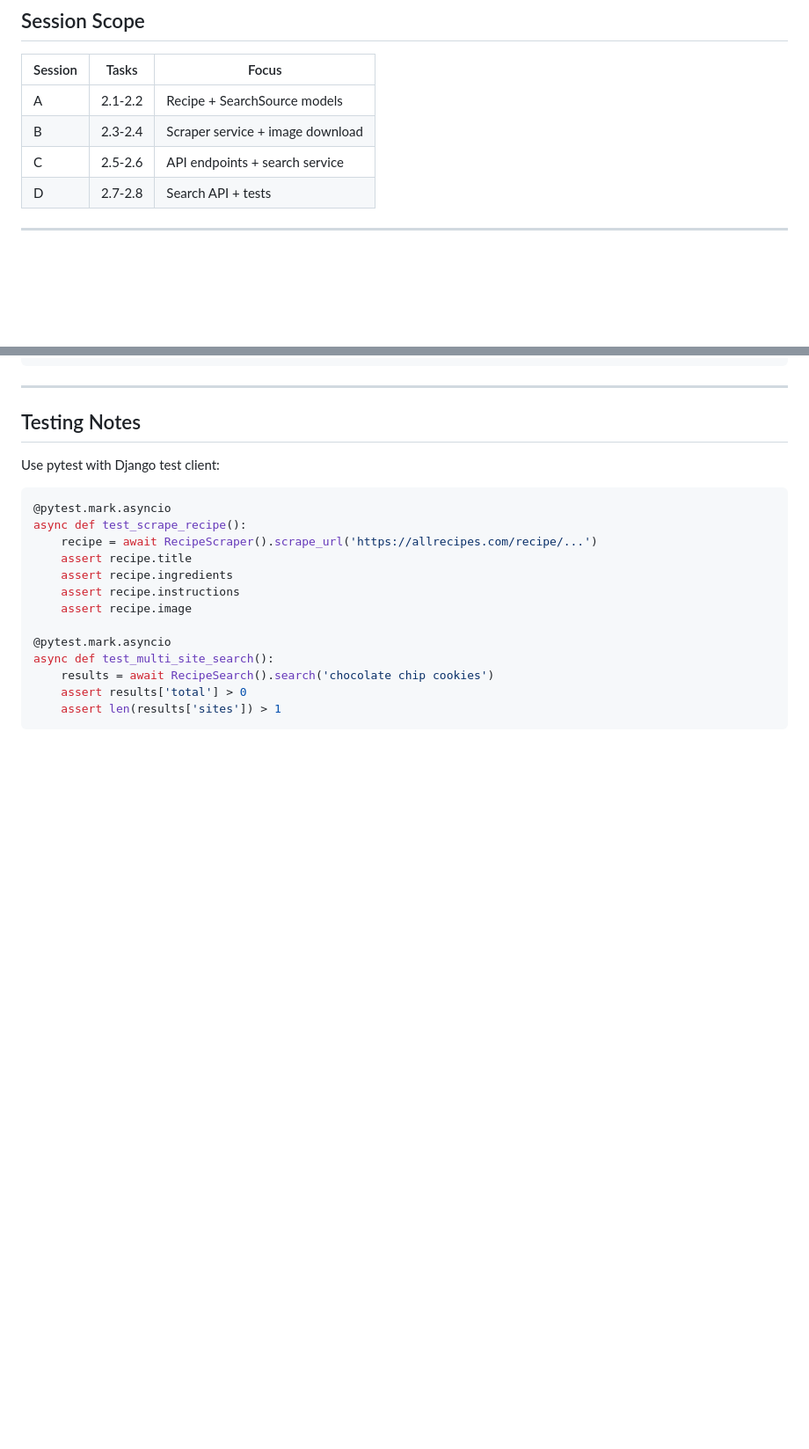
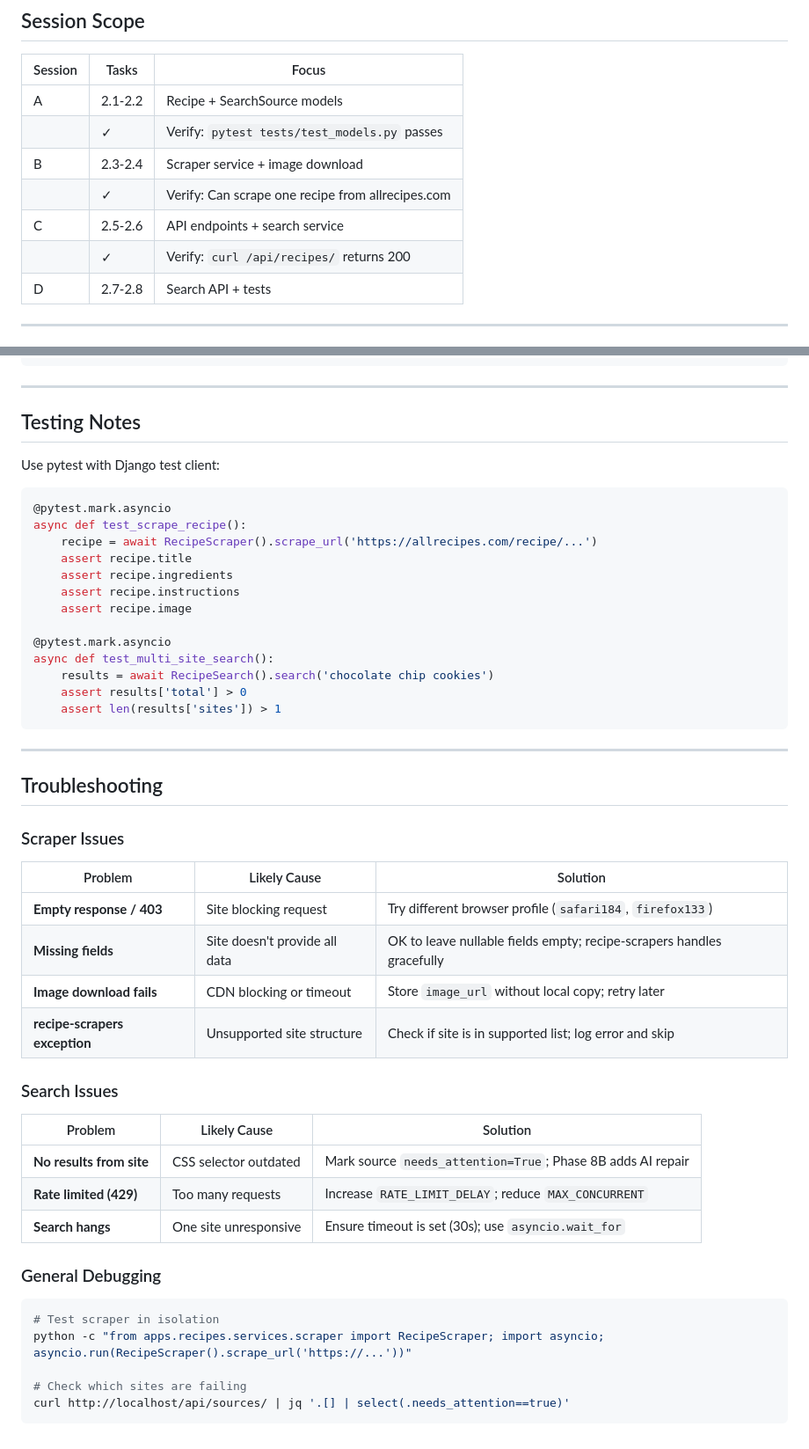
Before and after one commit to matthewdeaves/cookie, a Markdown page: plans/PHASE-2-RECIPE-CORE.md, 2 parts joined by grey strips. Shown at 88% size. Rendered like a GitHub page; blank space fills up the shorter version.

````diff
--- a/plans/PHASE-2-RECIPE-CORE.md
+++ b/plans/PHASE-2-RECIPE-CORE.md
@@ -11,8 +11,11 @@
 | Session | Tasks | Focus |
 |---------|-------|-------|
 | A | 2.1-2.2 | Recipe + SearchSource models |
+| | ✓ | Verify: `pytest tests/test_models.py` passes |
 | B | 2.3-2.4 | Scraper service + image download |
+| | ✓ | Verify: Can scrape one recipe from allrecipes.com |
 | C | 2.5-2.6 | API endpoints + search service |
+| | ✓ | Verify: `curl /api/recipes/` returns 200 |
 | D | 2.7-2.8 | Search API + tests |
 
 ---
@@ -288,3 +291,34 @@ async def test_multi_site_search():
     assert results['total'] > 0
     assert len(results['sites']) > 1
 ```
+
+---
+
+## Troubleshooting
+
+### Scraper Issues
+
+| Problem | Likely Cause | Solution |
+|---------|--------------|----------|
+| **Empty response / 403** | Site blocking request | Try different browser profile (`safari184`, `firefox133`) |
+| **Missing fields** | Site doesn't provide all data | OK to leave nullable fields empty; recipe-scrapers handles gracefully |
+| **Image download fails** | CDN blocking or timeout | Store `image_url` without local copy; retry later |
+| **recipe-scrapers exception** | Unsupported site structure | Check if site is in supported list; log error and skip |
+
+### Search Issues
+
+| Problem | Likely Cause | Solution |
+|---------|--------------|----------|
+| **No results from site** | CSS selector outdated | Mark source `needs_attention=True`; Phase 8B adds AI repair |
+| **Rate limited (429)** | Too many requests | Increase `RATE_LIMIT_DELAY`; reduce `MAX_CONCURRENT` |
+| **Search hangs** | One site unresponsive | Ensure timeout is set (30s); use `asyncio.wait_for` |
+
+### General Debugging
+
+```bash
+# Test scraper in isolation
+python -c "from apps.recipes.services.scraper import RecipeScraper; import asyncio; asyncio.run(RecipeScraper().scrape_url('https://...'))"
+
+# Check which sites are failing
+curl http://localhost/api/sources/ | jq '.[] | select(.needs_attention==true)'
+```
````
Also changed, not shown: WORKFLOW.md (+6 -5 lines), plans/PHASE-8B-AI-FEATURES.md (+7 -5 lines).
